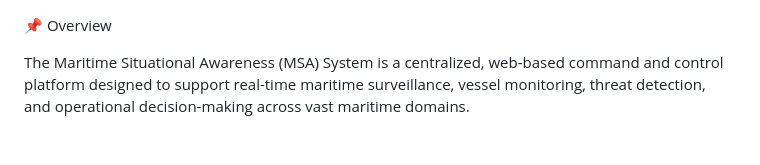
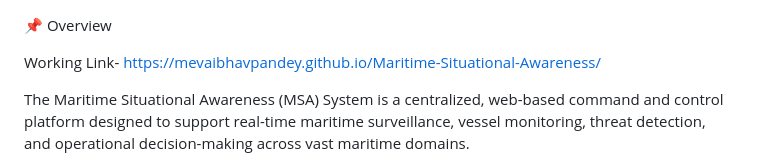
Before and after one commit to mevaibhavpandey/Maritime-Situational-Awareness, a Markdown page: README.md, the part around the change. Rendered like a GitHub page; blank space fills up the shorter version.

Commit message:
Add working link to project in README
Added a working link to the Maritime Situational Awareness project.

```diff
--- a/README.md
+++ b/README.md
@@ -1,4 +1,7 @@
 📌 Overview
+
+Working Link-
+https://mevaibhavpandey.github.io/Maritime-Situational-Awareness/
 
 The Maritime Situational Awareness (MSA) System is a centralized, web-based command and control platform designed to support real-time maritime surveillance, vessel monitoring, threat detection, and operational decision-making across vast maritime domains.
 
```
